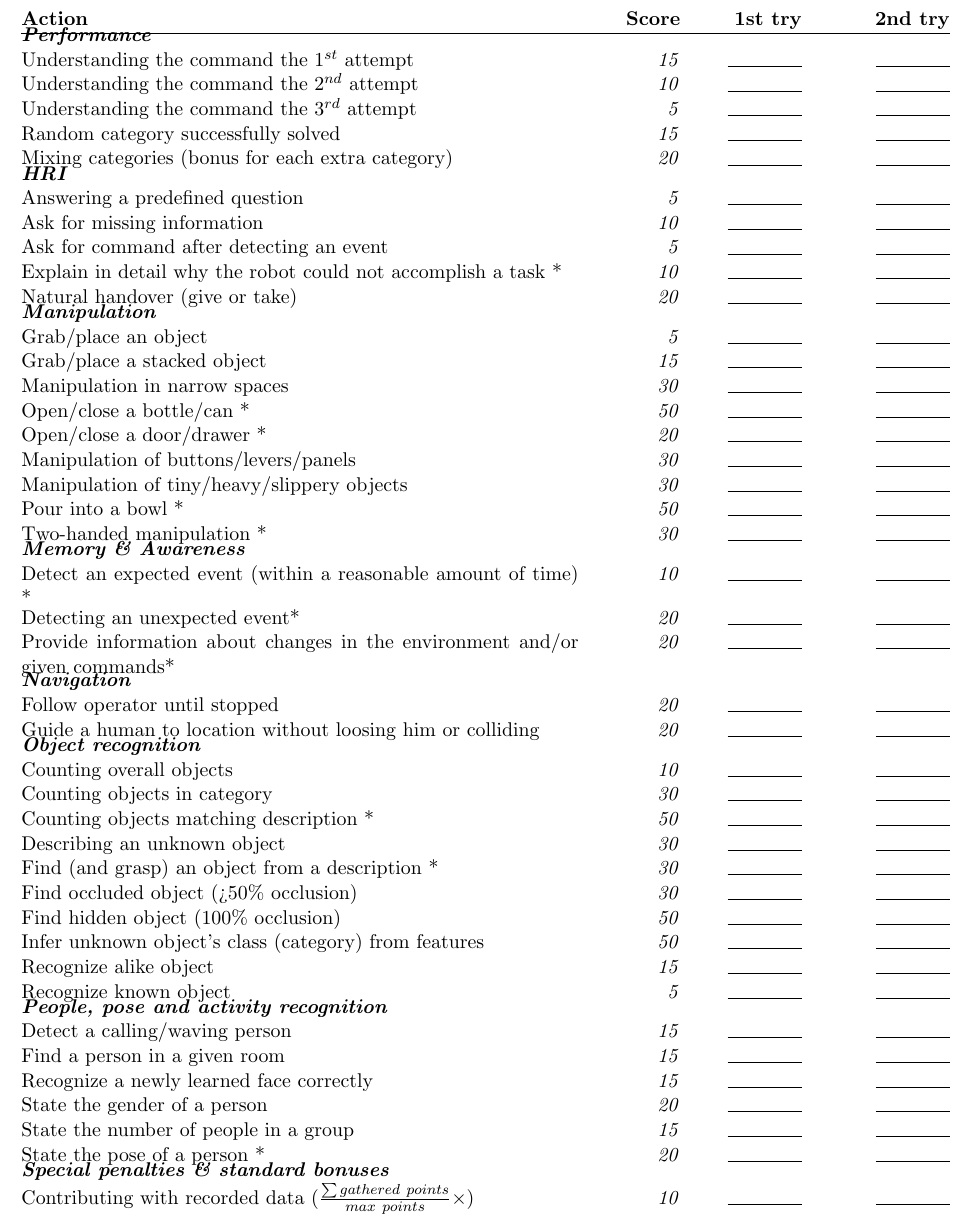
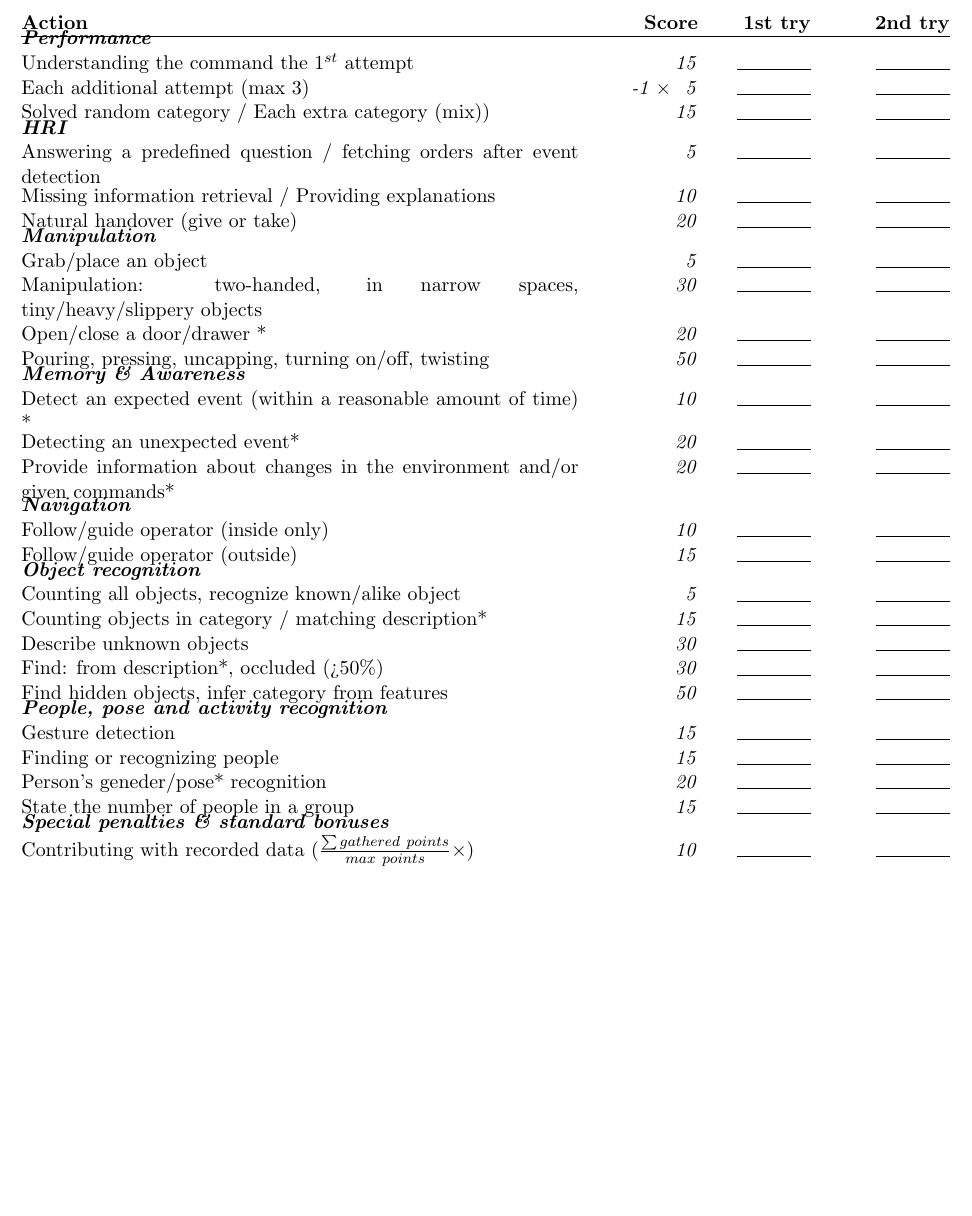
Before and after one commit to RoboCupAtHome/RuleBook, a LaTeX book (score_sheets.tex, which reads scoresheets/EEGPSR.tex): part of page 14 of 17 before the commit and part of page 13 of 16 after it, cut so that both start at the same text, the shorter picture padded with empty space. Compiled offline with pdfLaTeX.

Commit message:
EEGPSR scoresheet shrink
Addressing #260 #236
- Reduced Follow/guide score (now matches help-me-carry).
- Known and alike objects grant now the same amount of points (scoring matches Storing Groceries).
- Reduced scoring for counting/recognizing objects accordingly with other tests.
- Grouped features (it is expected the referee mark and score for each one solved instead of consider the group as one).
- Reduced bonus for category mixing to group with random category.

```diff
--- a/scoresheets/EEGPSR.tex
+++ b/scoresheets/EEGPSR.tex
@@ -37,28 +3,19 @@ The maximum time for this test is 40 minutes.
 \begin{scorelist}
 	\scoreheading{Performance}
 	\scoreitem{15}{Understanding the command the $1^{st}$ attempt}
-        \scoreitem{10}{Understanding the command the $2^{nd}$ attempt}
-        \scoreitem{ 5}{Understanding the command the $3^{rd}$ attempt}
-	\scoreitem{15}{Random category successfully solved}
-	\scoreitem{20}{Mixing categories (bonus for each extra category)}
+    \scoreitem[-1]{5}{Each additional attempt (max 3)}
+	\scoreitem{15}{Solved random category / Each extra category (mix))}
 
 	\scoreheading{HRI}
-	\scoreitem{ 5}{Answering a predefined question}
-	\scoreitem{10}{Ask for missing information}
-	\scoreitem{ 5}{Ask for command after detecting an event}
-	\scoreitem{10}{Explain in detail why the robot could not accomplish a task *}
+	\scoreitem{ 5}{Answering a predefined question / fetching orders after event detection}
+	\scoreitem{10}{Missing information retrieval / Providing explanations}
 	\scoreitem{20}{Natural handover (give or take)}
 
 	\scoreheading{Manipulation}
 	\scoreitem{ 5}{Grab/place an object}
-	\scoreitem{15}{Grab/place a stacked object}
-	\scoreitem{30}{Manipulation in narrow spaces}
-	\scoreitem{50}{Open/close a bottle/can *}
+	\scoreitem{30}{Manipulation: two-handed, in narrow spaces, tiny/heavy/slippery objects}
 	\scoreitem{20}{Open/close a door/drawer *}
-	\scoreitem{30}{Manipulation of buttons/levers/panels}
-	\scoreitem{30}{Manipulation of tiny/heavy/slippery objects}
-	\scoreitem{50}{Pour into a bowl *}
-	\scoreitem{30}{Two-handed manipulation *}
+	\scoreitem{50}{Pouring, pressing, uncapping, turning on/off, twisting}
 
 	\scoreheading{Memory \& Awareness}
 	\scoreitem{10}{Detect an expected event (within a reasonable amount of time) *}
@@ -66,28 +23,21 @@ The maximum time for this test is 40 minutes.
 	\scoreitem{20}{Provide information about changes in the environment and/or given commands*}
 
 	\scoreheading{Navigation}
-	\scoreitem{20}{Follow operator until stopped}
-	\scoreitem{20}{Guide a human to location without loosing him or colliding}
+	\scoreitem{10}{Follow/guide operator (inside only)}
+	\scoreitem{15}{Follow/guide operator (outside)}
 
 	\scoreheading{Object recognition}
-	\scoreitem{10}{Counting overall objects}
-	\scoreitem{30}{Counting objects in category}
-	\scoreitem{50}{Counting objects matching description *}
-	\scoreitem{30}{Describing an unknown object}
-	\scoreitem{30}{Find (and grasp) an object from a description *}
-	\scoreitem{30}{Find occluded object (>50\% occlusion)}
-	\scoreitem{50}{Find hidden object (100\% occlusion)}
-	\scoreitem{50}{Infer unknown object's class (category) from features}
-	\scoreitem{15}{Recognize alike object}
-	\scoreitem{ 5}{Recognize known object}
+	\scoreitem{ 5}{Counting all objects, recognize known/alike object}
+	\scoreitem{15}{Counting objects in category / matching description*}
+	\scoreitem{30}{Describe unknown objects}
+	\scoreitem{30}{Find: from description*, occluded (>50\%)}
+	\scoreitem{50}{Find hidden objects, infer category from features}
 
 	\scoreheading{People, pose and activity recognition}
-	\scoreitem{15}{Detect a calling/waving person}
-	\scoreitem{15}{Find a person in a given room}
-	\scoreitem{15}{Recognize a newly learned face correctly}
-	\scoreitem{20}{State the gender of a person}
+	\scoreitem{15}{Gesture detection}
+	\scoreitem{15}{Finding or recognizing people}
+	\scoreitem{20}{Person's geneder/pose* recognition}
 	\scoreitem{15}{State the number of people in a group}
-	\scoreitem{20}{State the pose of a person *}
 
 	\setTotalScore{0}
 \end{scorelist}
```
Also changed, not shown: scoresheets/EEGPSR.tex (34 more changed lines).
